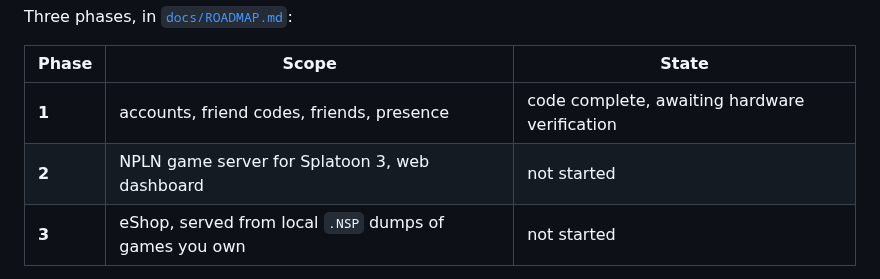
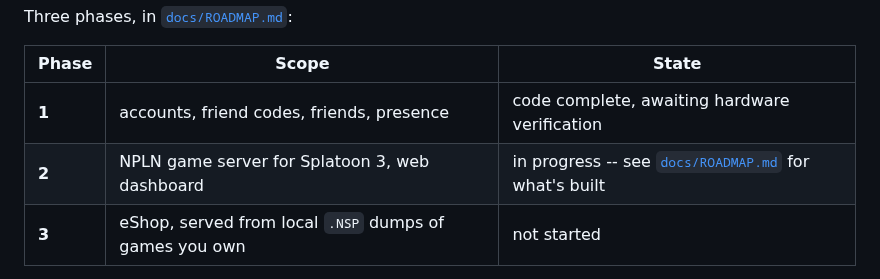
Before and after one commit to GRID0-net/grid0plus, a Markdown page: README.md, the part around one of its changes. Drawn GitHub-style.

```diff
--- a/README.md
+++ b/README.md
@@ -45,7 +45,7 @@ Three phases, in [`docs/ROADMAP.md`](docs/ROADMAP.md):
 | Phase | Scope | State |
 | --- | --- | --- |
 | **1** | accounts, friend codes, friends, presence | code complete, awaiting hardware verification |
-| **2** | NPLN game server for Splatoon 3, web dashboard | not started |
+| **2** | NPLN game server for Splatoon 3, web dashboard | in progress -- see [`docs/ROADMAP.md`](docs/ROADMAP.md#phase-2--splatoon-3-npln--dashboard) for what's built |
 | **3** | eShop, served from local `.NSP` dumps of games you own | not started |
 
 Phase 1 is what this repository contains today.
```
Also changed, not shown: other parts of README.md (+1 -1 lines), docs/PHASE2_PLAN.md (+4 -3 lines), docs/ROADMAP.md (+24 -9 lines).
